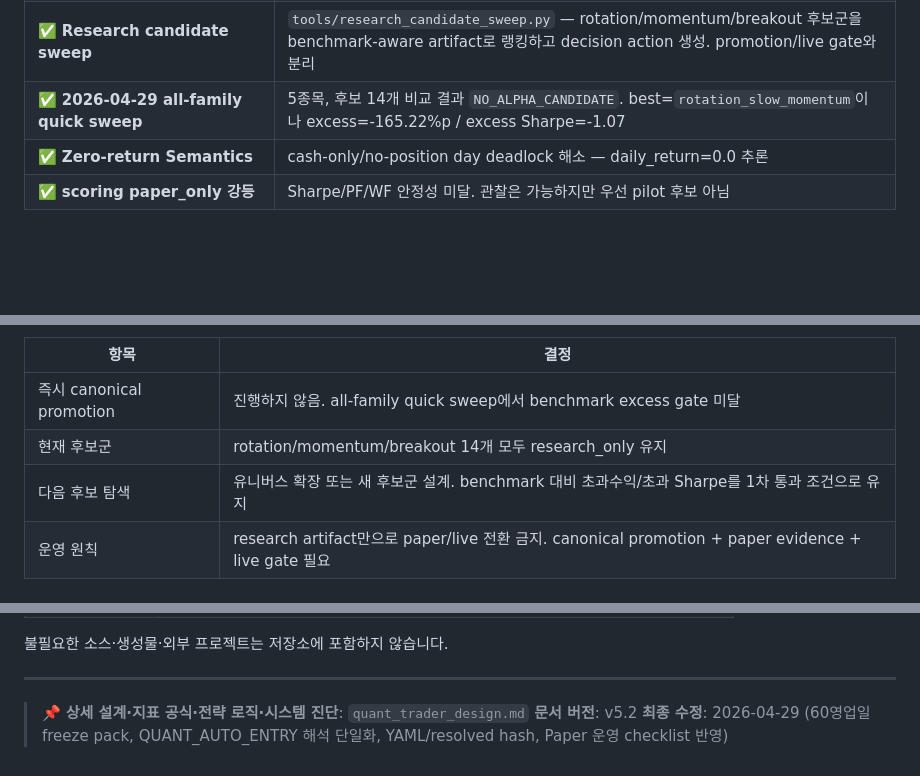
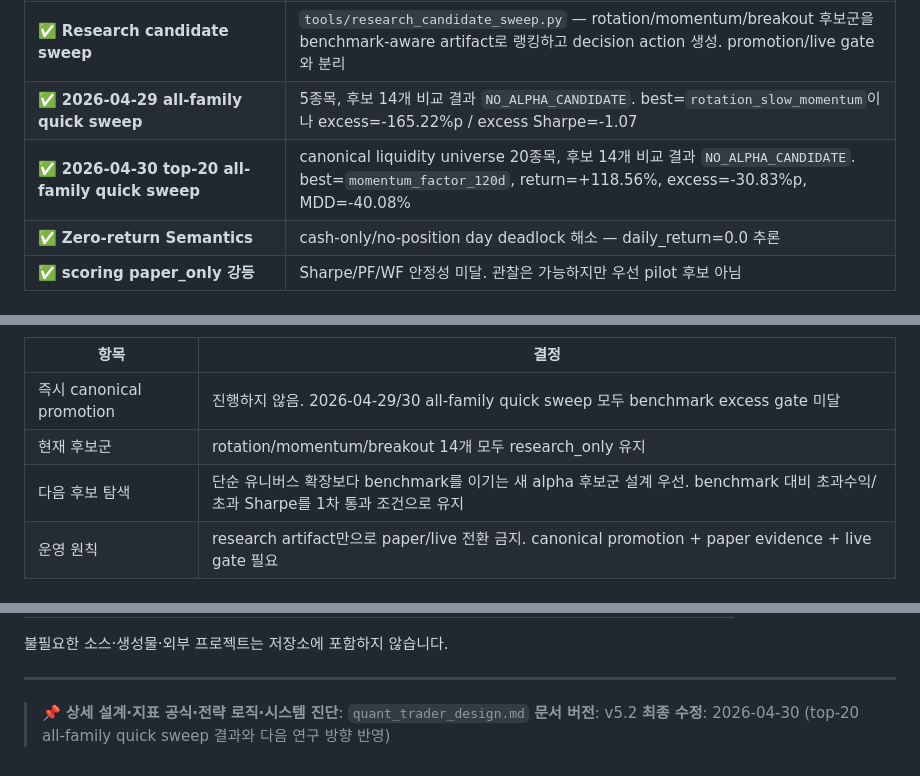
Before and after one commit to easygap/quant_trader, a Markdown page: docs/PROJECT_GUIDE.md, 3 parts joined by grey strips. GitHub-like rendering; blank space fills up the shorter version.

```diff
--- a/docs/PROJECT_GUIDE.md
+++ b/docs/PROJECT_GUIDE.md
@@ -686,6 +686,7 @@ main.py (--mode rebalance --basket kr_blue_chip --dry-run)
 | ✅ **Paper 운영 도구** | `tools/` — evidence pipeline, pilot control, bootstrap, preflight, launch readiness CLI |
 | ✅ **Research candidate sweep** | `tools/research_candidate_sweep.py` — rotation/momentum/breakout 후보군을 benchmark-aware artifact로 랭킹하고 decision action 생성. promotion/live gate와 분리 |
 | ✅ **2026-04-29 all-family quick sweep** | 5종목, 후보 14개 비교 결과 `NO_ALPHA_CANDIDATE`. best=`rotation_slow_momentum`이나 excess=-165.22%p / excess Sharpe=-1.07 |
+| ✅ **2026-04-30 top-20 all-family quick sweep** | canonical liquidity universe 20종목, 후보 14개 비교 결과 `NO_ALPHA_CANDIDATE`. best=`momentum_factor_120d`, return=+118.56%, excess=-30.83%p, MDD=-40.08% |
 | ✅ **Zero-return Semantics** | cash-only/no-position day deadlock 해소 — daily_return=0.0 추론 |
 | ✅ **scoring paper_only 강등** | Sharpe/PF/WF 안정성 미달. 관찰은 가능하지만 우선 pilot 후보 아님 |
 
@@ -693,9 +694,9 @@ main.py (--mode rebalance --basket kr_blue_chip --dry-run)
 
 | 항목 | 결정 |
 |------|------|
-| 즉시 canonical promotion | 진행하지 않음. all-family quick sweep에서 benchmark excess gate 미달 |
+| 즉시 canonical promotion | 진행하지 않음. 2026-04-29/30 all-family quick sweep 모두 benchmark excess gate 미달 |
 | 현재 후보군 | rotation/momentum/breakout 14개 모두 research_only 유지 |
-| 다음 후보 탐색 | 유니버스 확장 또는 새 후보군 설계. benchmark 대비 초과수익/초과 Sharpe를 1차 통과 조건으로 유지 |
+| 다음 후보 탐색 | 단순 유니버스 확장보다 benchmark를 이기는 새 alpha 후보군 설계 우선. benchmark 대비 초과수익/초과 Sharpe를 1차 통과 조건으로 유지 |
 | 운영 원칙 | research artifact만으로 paper/live 전환 금지. canonical promotion + paper evidence + live gate 필요 |
 
 ### 운영 안정성 — 미구현 (중기 개선)
@@ -805,4 +806,4 @@ main.py (--mode rebalance --basket kr_blue_chip --dry-run)
 
 > 📌 **상세 설계·지표 공식·전략 로직·시스템 진단**: `quant_trader_design.md`
 > **문서 버전**: v5.2
-> **최종 수정**: 2026-04-29 (60영업일 freeze pack, QUANT_AUTO_ENTRY 해석 단일화, YAML/resolved hash, Paper 운영 checklist 반영)
+> **최종 수정**: 2026-04-30 (top-20 all-family quick sweep 결과와 다음 연구 방향 반영)
```
Also changed, not shown: other parts of docs/PROJECT_GUIDE.md (+2 -2 lines), README.md (+5 -2 lines), quant_trader_design.md (+4 -2 lines).
